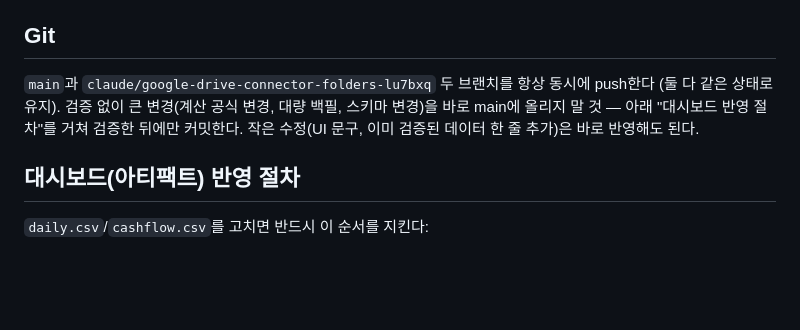
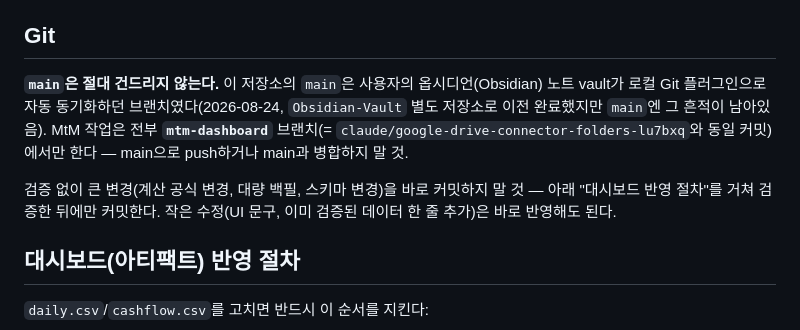
Before and after one commit to andynet2014-sudo/Github-Repository-1, a Markdown page: mtm-dashboard/CLAUDE.md, the part around the change. Rendered like a GitHub page; blank space fills up the shorter version.

Commit message:
CLAUDE.md — main 사용 중단 반영 (main은 옵시디언 vault였음, mtm-dashboard 브랜치로 완전 이전)

```diff
--- a/mtm-dashboard/CLAUDE.md
+++ b/mtm-dashboard/CLAUDE.md
@@ -57,10 +57,15 @@ GROSS는 `국장_total`, NET은 `국장_equity` 칼럼에 분리해서 저장한
 
 ## Git
 
-`main`과 `claude/google-drive-connector-folders-lu7bxq` 두 브랜치를 항상 동시에 push한다
-(둘 다 같은 상태로 유지). 검증 없이 큰 변경(계산 공식 변경, 대량 백필, 스키마 변경)을
-바로 main에 올리지 말 것 — 아래 "대시보드 반영 절차"를 거쳐 검증한 뒤에만 커밋한다.
-작은 수정(UI 문구, 이미 검증된 데이터 한 줄 추가)은 바로 반영해도 된다.
+**`main`은 절대 건드리지 않는다.** 이 저장소의 `main`은 사용자의 옵시디언(Obsidian) 노트
+vault가 로컬 Git 플러그인으로 자동 동기화하던 브랜치였다(2026-08-24, `Obsidian-Vault`
+별도 저장소로 이전 완료했지만 `main`엔 그 흔적이 남아있음). MtM 작업은 전부
+**`mtm-dashboard`** 브랜치(= `claude/google-drive-connector-folders-lu7bxq`와 동일 커밋)
+에서만 한다 — main으로 push하거나 main과 병합하지 말 것.
+
+검증 없이 큰 변경(계산 공식 변경, 대량 백필, 스키마 변경)을 바로 커밋하지 말 것 — 아래
+"대시보드 반영 절차"를 거쳐 검증한 뒤에만 커밋한다. 작은 수정(UI 문구, 이미 검증된 데이터
+한 줄 추가)은 바로 반영해도 된다.
 
 ## 대시보드(아티팩트) 반영 절차
 
```
